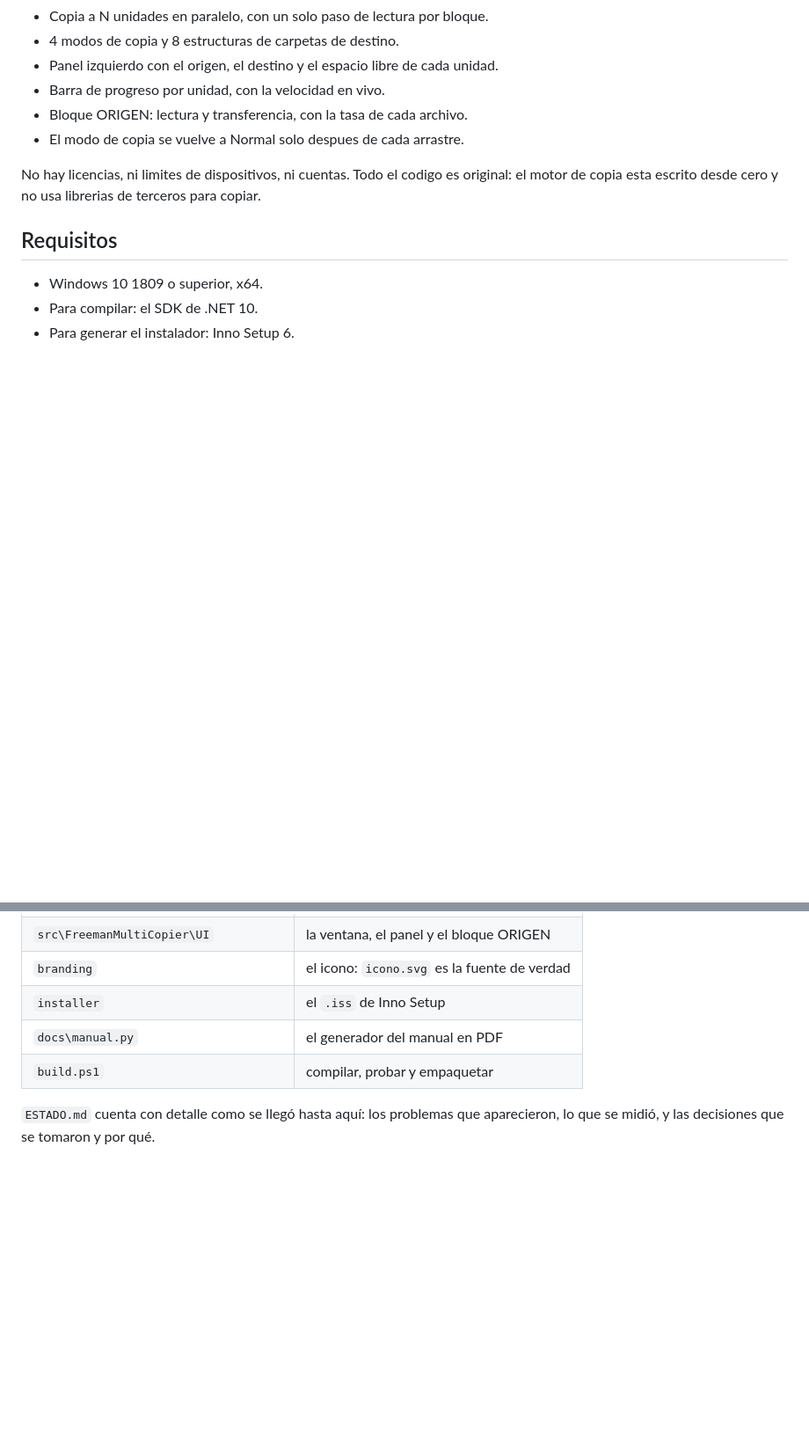
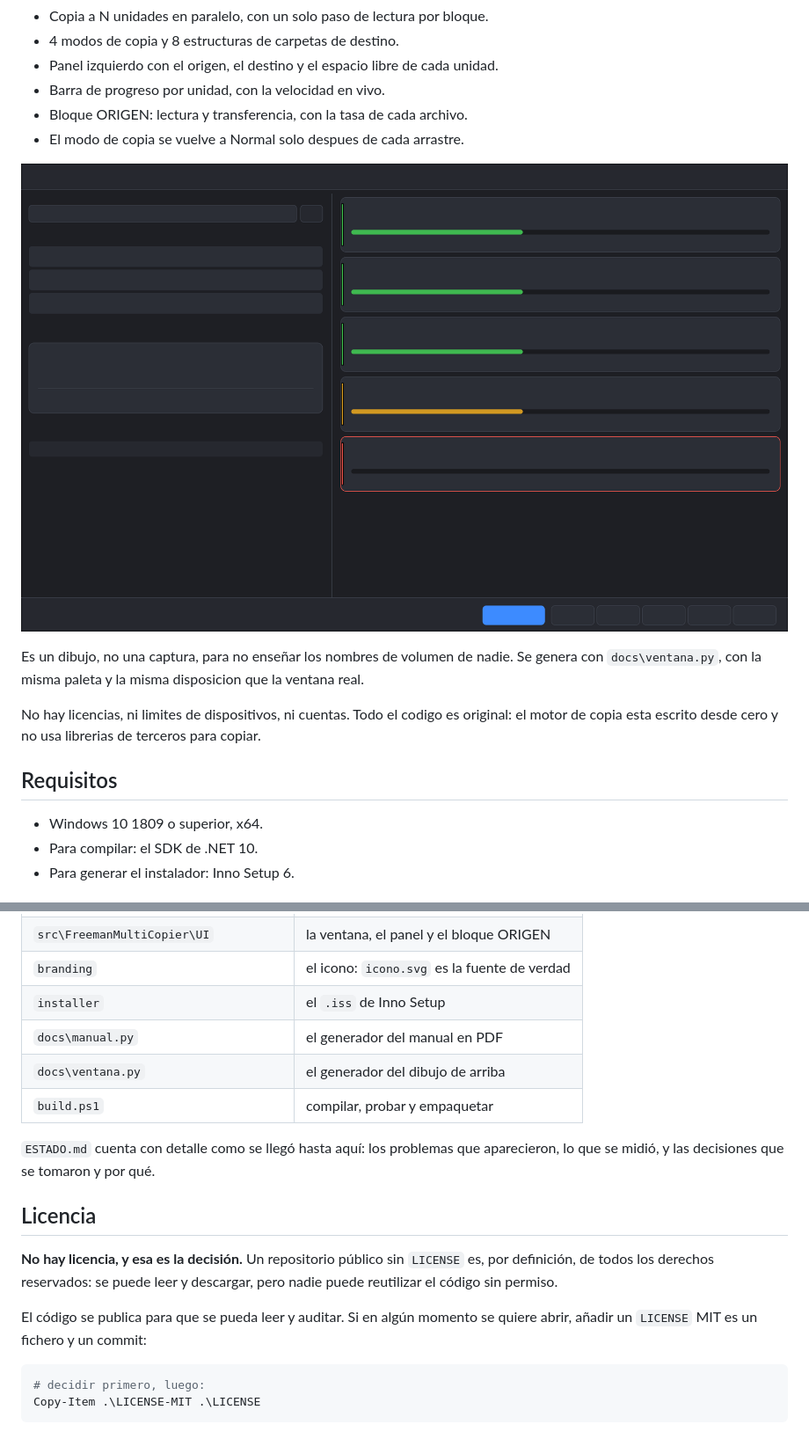
Before and after one commit to frankfreemansariol2016-hash/Freeman-Multicopier, a Markdown page: README.md, 2 parts joined by grey strips. Shown at 88% size. Drawn GitHub-style; pictures changed too: docs/ventana.png (added); blank space fills up the shorter version.

Commit message:
El repositorio: README, dibujo de la ventana, derechos y compilacion automatica
- README.md: que es, que se necesita, como compilar y donde esta cada cosa.
- docs/ventana.py y docs/ventana.png: un dibujo de la ventana con datos de
  ejemplo, no una captura, para no ensenar los volumenes de nadie.
- Aviso de derechos en el README: el repositorio es publico para poder leer el
  codigo, pero no hay licencia y por tanto nadie puede reutilizarlo.
- .github/workflows/build.yml: compila en cada push y en cada pull request,
  pasa las 82 pruebas y sube el instalador como artefacto.
- build.ps1 ahora busca el SDK en el PATH y no solo en el perfil del usuario,
  que era lo que hacia que no funcionara en un agente de compilacion.

````diff
--- a/README.md
+++ b/README.md
@@ -10,6 +10,12 @@ tocar ningun boton.
 - Barra de progreso por unidad, con la velocidad en vivo.
 - Bloque ORIGEN: lectura y transferencia, con la tasa de cada archivo.
 - El modo de copia se vuelve a Normal solo despues de cada arrastre.
+
+![La ventana de Freeman MULTICOPIER](docs/ventana.png)
+
+Es un dibujo, no una captura, para no enseñar los nombres de volumen de
+nadie. Se genera con `docs\ventana.py`, con la misma paleta y la misma
+disposicion que la ventana real.
 
 No hay licencias, ni limites de dispositivos, ni cuentas. Todo el codigo es
 original: el motor de copia esta escrito desde cero y no usa librerias de
@@ -70,7 +76,22 @@ Solo escribe `prueba.txt` si tiene consola delante.
 | `branding` | el icono: `icono.svg` es la fuente de verdad |
 | `installer` | el `.iss` de Inno Setup |
 | `docs\manual.py` | el generador del manual en PDF |
+| `docs\ventana.py` | el generador del dibujo de arriba |
 | `build.ps1` | compilar, probar y empaquetar |
 
 `ESTADO.md` cuenta con detalle como se llegó hasta aquí: los problemas que
 aparecieron, lo que se midió, y las decisiones que se tomaron y por qué.
+
+## Licencia
+
+**No hay licencia, y esa es la decisión.** Un repositorio público sin
+`LICENSE` es, por definición, de todos los derechos reservados: se puede leer
+y descargar, pero nadie puede reutilizar el código sin permiso.
+
+El código se publica para que se pueda leer y auditar. Si en algún momento se
+quiere abrir, añadir un `LICENSE` MIT es un fichero y un commit:
+
+```powershell
+# decidir primero, luego:
+Copy-Item .\LICENSE-MIT .\LICENSE
+```
````
Also changed, not shown: 3 other files.
